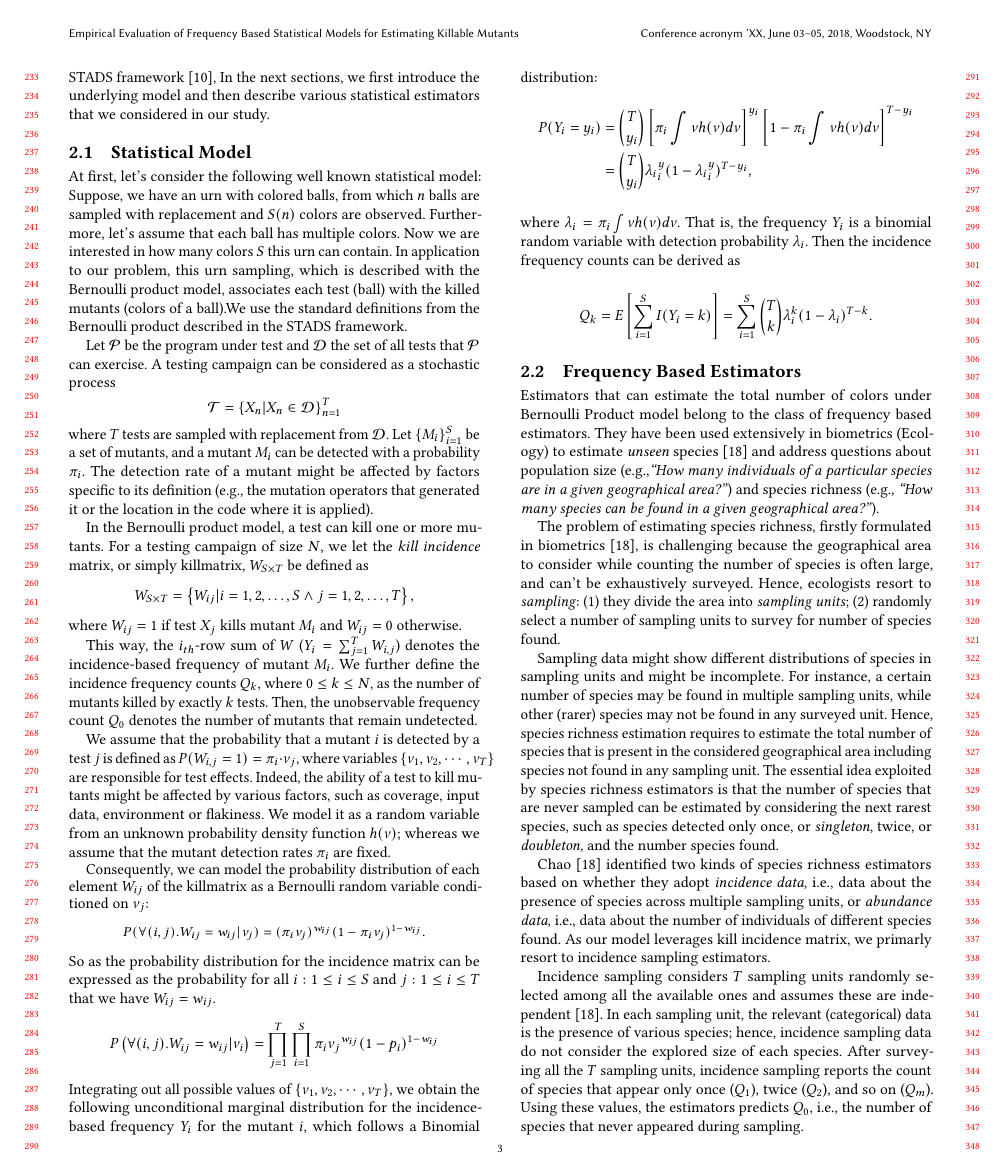
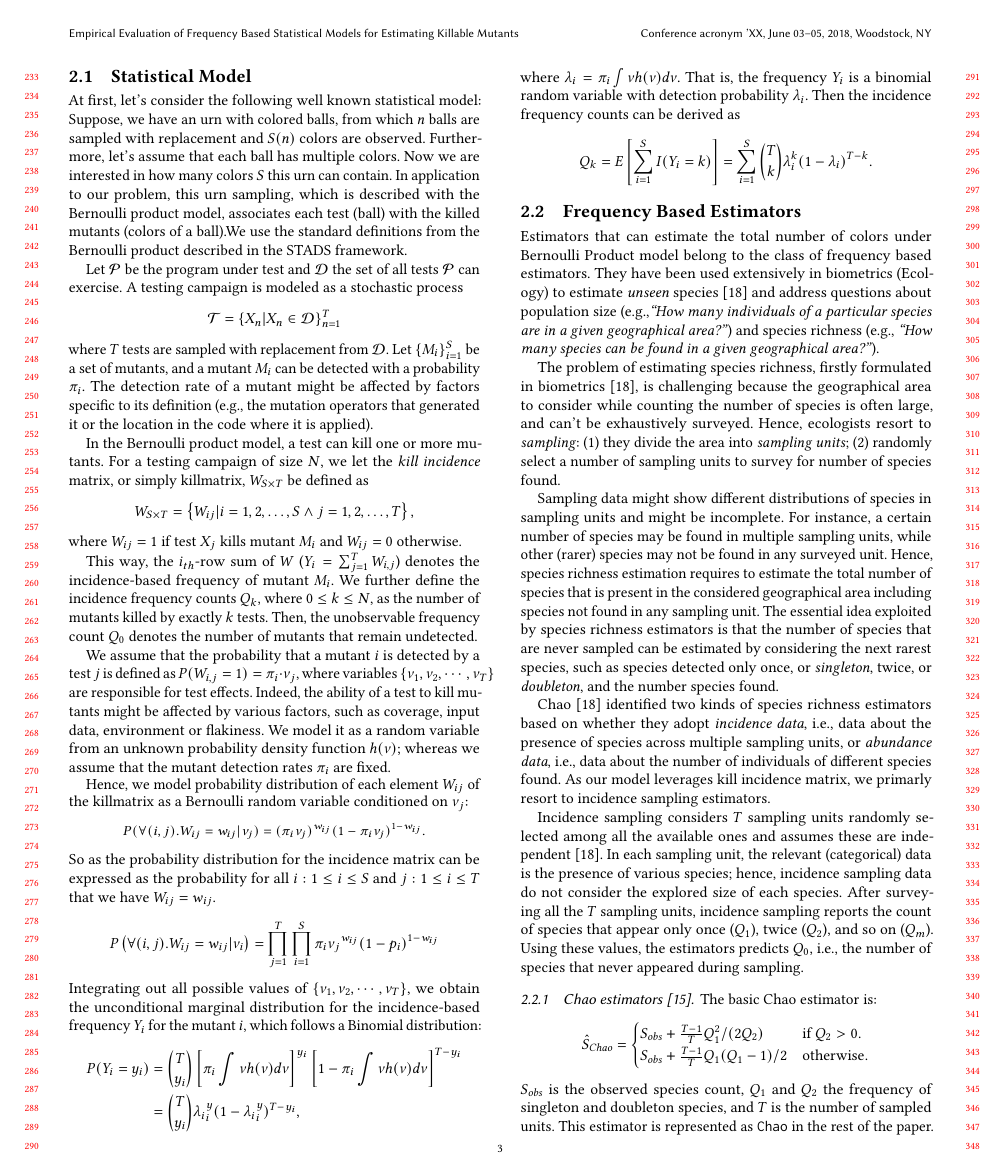
Before and after one commit to vrthra/esem2024-chaos, a LaTeX paper (fse2023-chaos.tex): page 3 of 12. Compiled offline with pdfLaTeX.

Commit message:
intro squeeze

```diff
--- a/fse2023-chaos.tex
+++ b/fse2023-chaos.tex
@@ -1212,8 +1211,8 @@ Now we are interested in how many colors $S$ this urn can contain.
 In application to our problem, this urn sampling, which is described with the Bernoulli product model, associates each test (ball) with the killed mutants (colors of a ball).% or `species`
 We use the standard definitions from the Bernoulli product described in the STADS framework.
 
-Let $\mathcal{P}$ be the program under test and $\mathcal{D}$ the set of all tests that $\mathcal{P}$ can exercise.
-A testing campaign can be considered as a stochastic process
+Let $\mathcal{P}$ be the program under test and $\mathcal{D}$ the set of all tests $\mathcal{P}$ can exercise.
+A testing campaign is modeled as a stochastic process
 \[
     \mathcal{T}=\left\{ X_n|X_n \in \mathcal{D} \right\}_{n=1}^T
 \]
@@ -1241,7 +1240,7 @@ where variables $\{\nu_{1}, \nu_{2},\cdots,\nu_{T}\}$ are responsible for test e
 Indeed, the ability of a test to kill mutants might be affected by various factors, such as coverage, input data, environment or flakiness.
 We model it as a random variable from an unknown probability density function $h(\nu)$; whereas we assume that the mutant detection rates $\pi_i$ are fixed.
 
-Consequently, we can model the probability distribution of each element $W_{ij}$ of the killmatrix as a Bernoulli random variable conditioned on $\nu_j$:
+Hence, we model probability distribution of each element $W_{ij}$ of the killmatrix as a Bernoulli random variable conditioned on $\nu_j$:
 \small
 \begin{displaymath}
     P(\forall (i,j).W_{ij}=w_{ij}|\nu_j)=(\pi_i \nu_j)^{w_{ij}}(1-\pi_i \nu_j)^{1-w_{ij}}.
@@ -1251,7 +1250,7 @@ So as the probability distribution for the incidence matrix can be expressed as
 \[
     P\left(\forall (i,j).W_{ij}=w_{ij}|\nu_{i} \right)= \prod_{j=1}^{T}\prod_{i=1}^{S} {\pi_i \nu_j}^{w_{ij}} (1-p_i)^{1-w_{ij}}
 \]
-Integrating out all possible values of $\left\{\nu_1, \nu_2,\cdots,\nu_T \right\}$, we obtain the following unconditional marginal distribution for the incidence-based frequency $Y_i$ for the mutant $i$,
+Integrating out all possible values of $\left\{\nu_1, \nu_2,\cdots,\nu_T \right\}$, we obtain the unconditional marginal distribution for the incidence-based frequency $Y_i$ for the mutant $i$,
 which follows a Binomial distribution:
 \begin{gather*}
     \begin{split}
```
Also changed, not shown: fse2023-chaos.tex (9 more changed lines).
